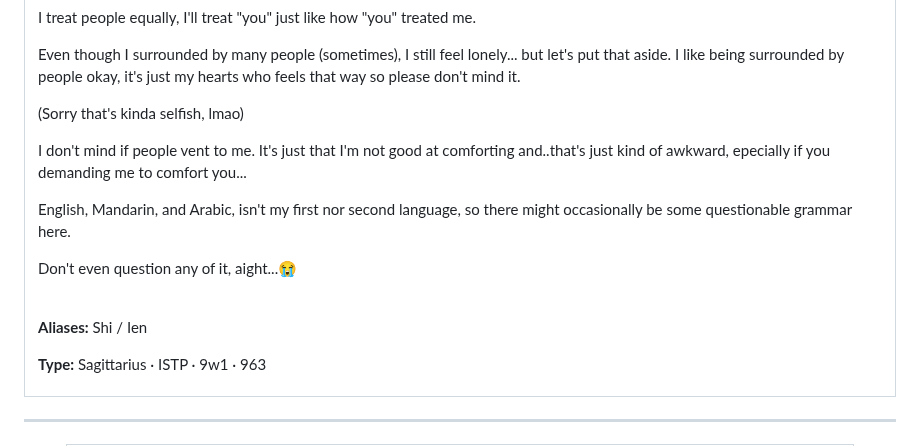
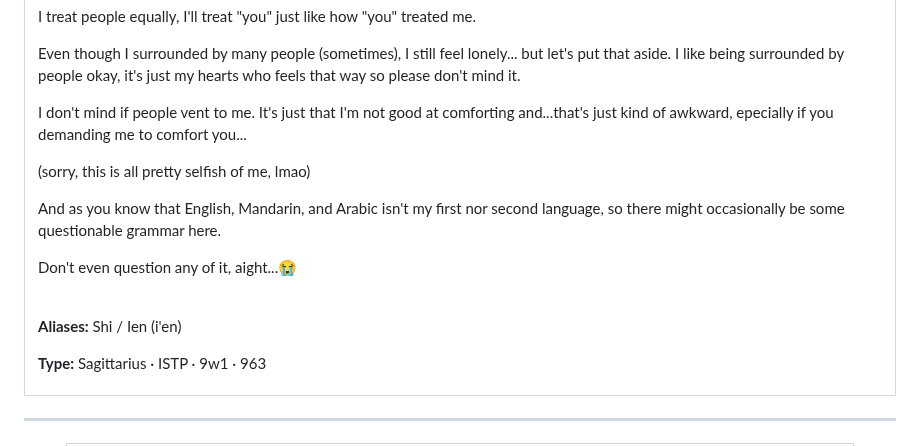
Before and after one commit to Rensh1/Rensh1, a Markdown page: README.md, the part around one of its changes. Drawn GitHub-style; folded sections open.

Commit message:
Update README.md for clarity and grammar fixes
Corrected grammar and phrasing in various sections.

```diff
--- a/README.md
+++ b/README.md
@@ -41,17 +41,17 @@ I treat people equally, I'll treat "you" just like how "you" treated me.
 
 Even though I surrounded by many people (sometimes), I still feel lonely... but let's put that aside. I like being surrounded by people okay, it's just my hearts who feels that way so please don't mind it.
 
-(Sorry that's kinda selfish, lmao)
+I don't mind if people vent to me. It's just that I'm not good at comforting and...that's just kind of awkward, epecially if you demanding me to comfort you...
 
-I don't mind if people vent to me. It's just that I'm not good at comforting and..that's just kind of awkward, epecially if you demanding me to comfort you...
+(sorry, this is all pretty selfish of me, lmao)
 
-English, Mandarin, and Arabic, isn't my first nor second language, so there might occasionally be some questionable grammar here.
+And as you know that English, Mandarin, and Arabic isn't my first nor second language, so there might occasionally be some questionable grammar here.
 
 Don't even question any of it, aight...😭
 
 <br>
 
-**Aliases:** Shi / Ien
+**Aliases:** Shi / Ien (i'en)
 
 **Type:** Sagittarius · ISTP · 9w1 · 963
 
```
Also changed, not shown: other parts of README.md (+1 -1 lines).
